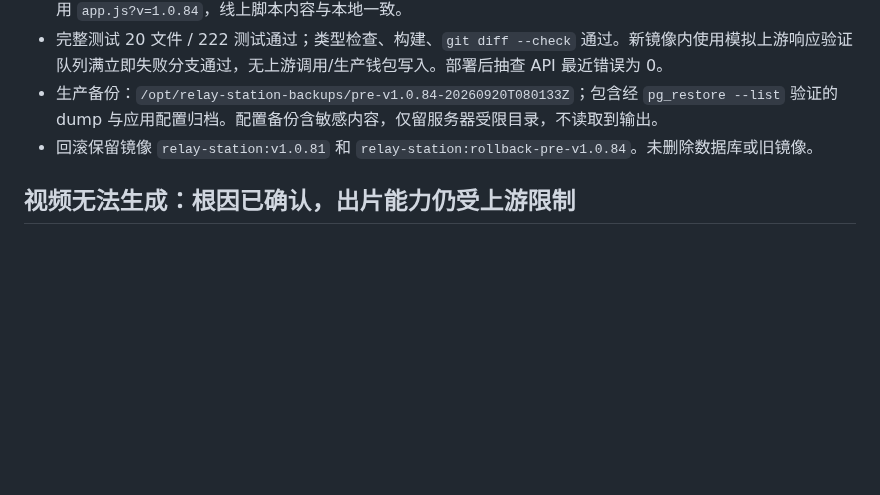
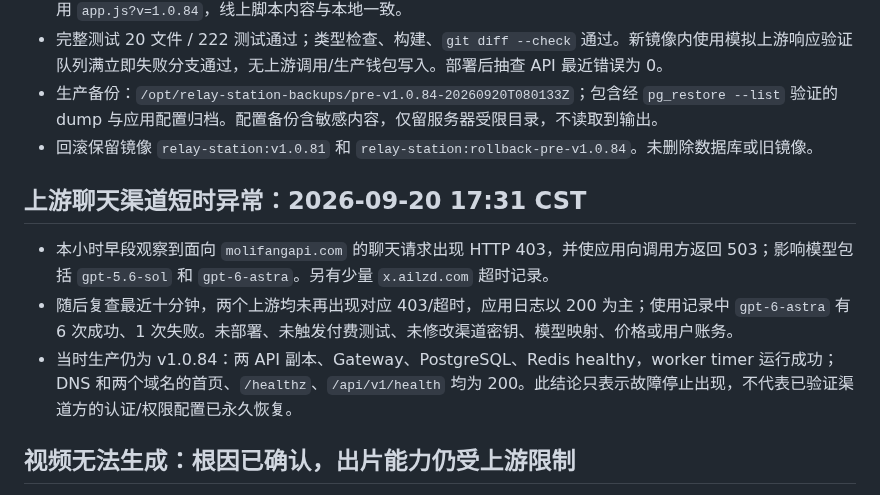
Before and after one commit to qianyu1987/api, a Markdown page: docs/OPERATIONS_LOG.md, the part around the change. Rendered like a GitHub page; blank space fills up the shorter version.

Commit message:
docs: record transient upstream auth incident

```diff
--- a/docs/OPERATIONS_LOG.md
+++ b/docs/OPERATIONS_LOG.md
@@ -10,6 +10,12 @@
 - 完整测试 20 文件 / 222 测试通过；类型检查、构建、`git diff --check` 通过。新镜像内使用模拟上游响应验证队列满立即失败分支通过，无上游调用/生产钱包写入。部署后抽查 API 最近错误为 0。
 - 生产备份：`/opt/relay-station-backups/pre-v1.0.84-20260920T080133Z`；包含经 `pg_restore --list` 验证的 dump 与应用配置归档。配置备份含敏感内容，仅留服务器受限目录，不读取到输出。
 - 回滚保留镜像 `relay-station:v1.0.81` 和 `relay-station:rollback-pre-v1.0.84`。未删除数据库或旧镜像。
+
+## 上游聊天渠道短时异常：2026-09-20 17:31 CST
+
+- 本小时早段观察到面向 `molifangapi.com` 的聊天请求出现 HTTP 403，并使应用向调用方返回 503；影响模型包括 `gpt-5.6-sol` 和 `gpt-6-astra`。另有少量 `x.ailzd.com` 超时记录。
+- 随后复查最近十分钟，两个上游均未再出现对应 403/超时，应用日志以 200 为主；使用记录中 `gpt-6-astra` 有 6 次成功、1 次失败。未部署、未触发付费测试、未修改渠道密钥、模型映射、价格或用户账务。
+- 当时生产仍为 v1.0.84：两 API 副本、Gateway、PostgreSQL、Redis healthy，worker timer 运行成功；DNS 和两个域名的首页、`/healthz`、`/api/v1/health` 均为 200。此结论只表示故障停止出现，不代表已验证渠道方的认证/权限配置已永久恢复。
 
 ## 视频无法生成：根因已确认，出片能力仍受上游限制
 
```
Also changed, not shown: docs/PROJECT_MEMORY.md (+4 -0 lines).
